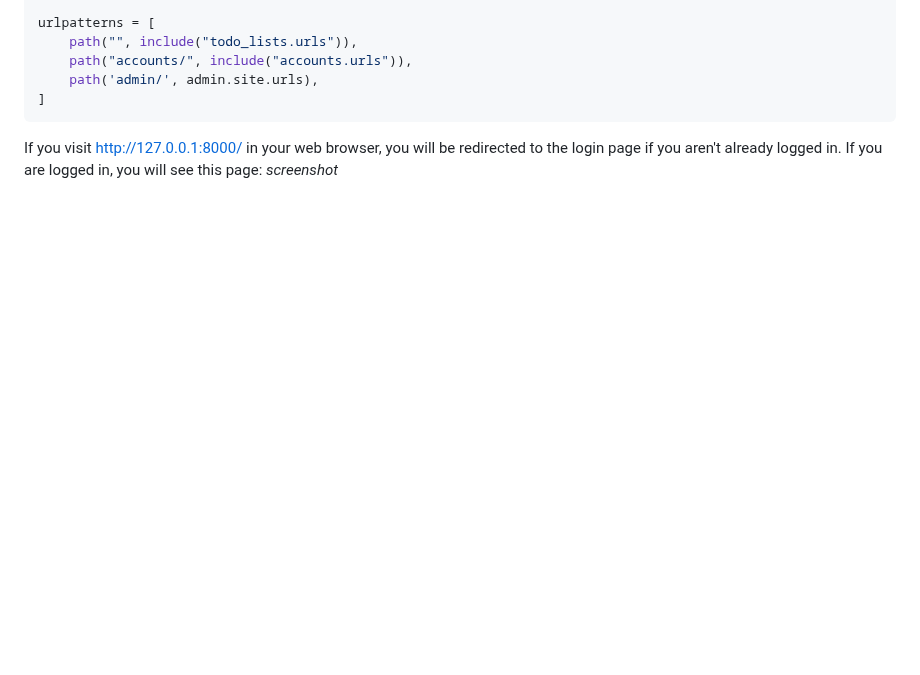
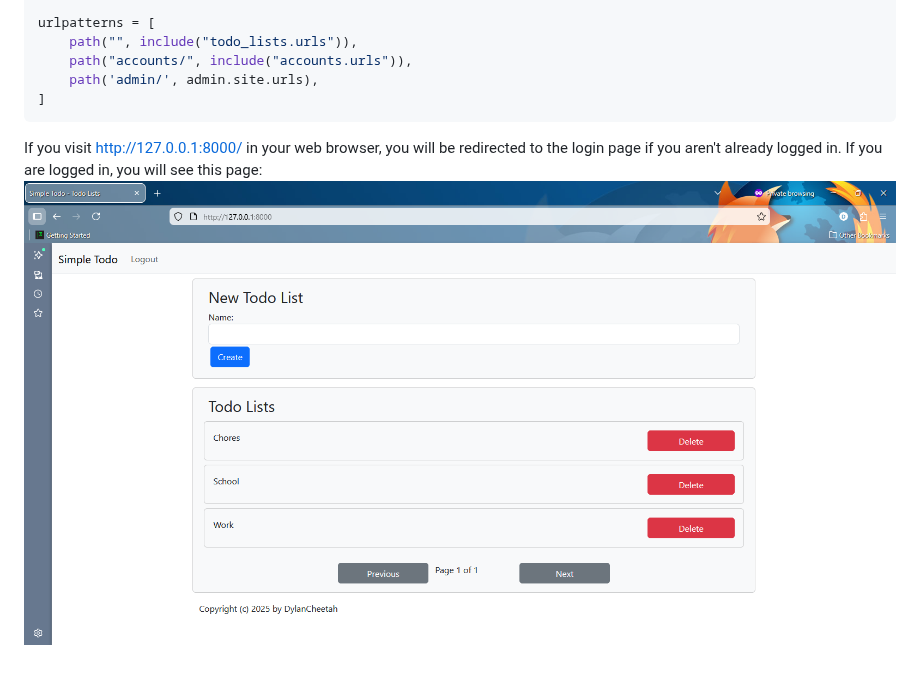
Before and after one commit to DylanCheetah/simple-todo, a Markdown page: lessons/08-homepage.md, the part around the change. Drawn GitHub-style; blank space fills up the shorter version.

Commit message:
Add screenshots to lesson 8 tutorial text.

````diff
--- a/lessons/08-homepage.md
+++ b/lessons/08-homepage.md
@@ -361,4 +361,4 @@ urlpatterns = [
 ```
 
 If you visit http://127.0.0.1:8000/ in your web browser, you will be redirected to the login page if you aren't already logged in. If you are logged in, you will see this page:
-*screenshot*
+![homepage](https://github.com/DylanCheetah/simple-todo/blob/main/lessons/screenshots/12-homepage.png?raw=true)
````
